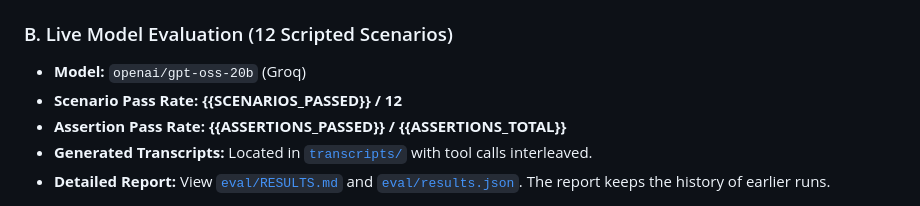
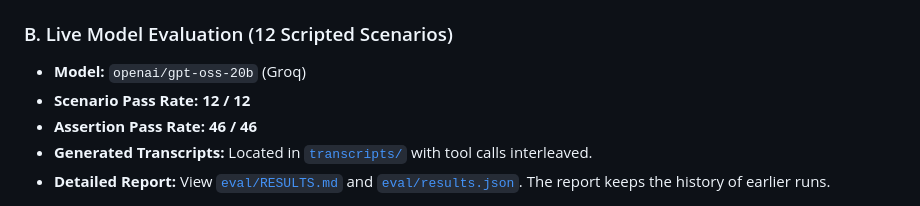
Before and after one commit to prathammande2403/Paylane-Support-Agent, a Markdown page: README.md, the part around the change. Rendered like a GitHub page.

```diff
--- a/README.md
+++ b/README.md
@@ -195,8 +195,8 @@ The project includes two distinct evaluation tiers:
 
 ### B. Live Model Evaluation (12 Scripted Scenarios)
 - **Model:** `openai/gpt-oss-20b` (Groq)
-- **Scenario Pass Rate:** **{{SCENARIOS_PASSED}} / 12**
-- **Assertion Pass Rate:** **{{ASSERTIONS_PASSED}} / {{ASSERTIONS_TOTAL}}**
+- **Scenario Pass Rate:** **12 / 12**
+- **Assertion Pass Rate:** **46 / 46**
 - **Generated Transcripts:** Located in [`transcripts/`](transcripts/) with tool calls interleaved.
 - **Detailed Report:** View [`eval/RESULTS.md`](eval/RESULTS.md) and [`eval/results.json`](eval/results.json). The report keeps the history of earlier runs.
 
```
